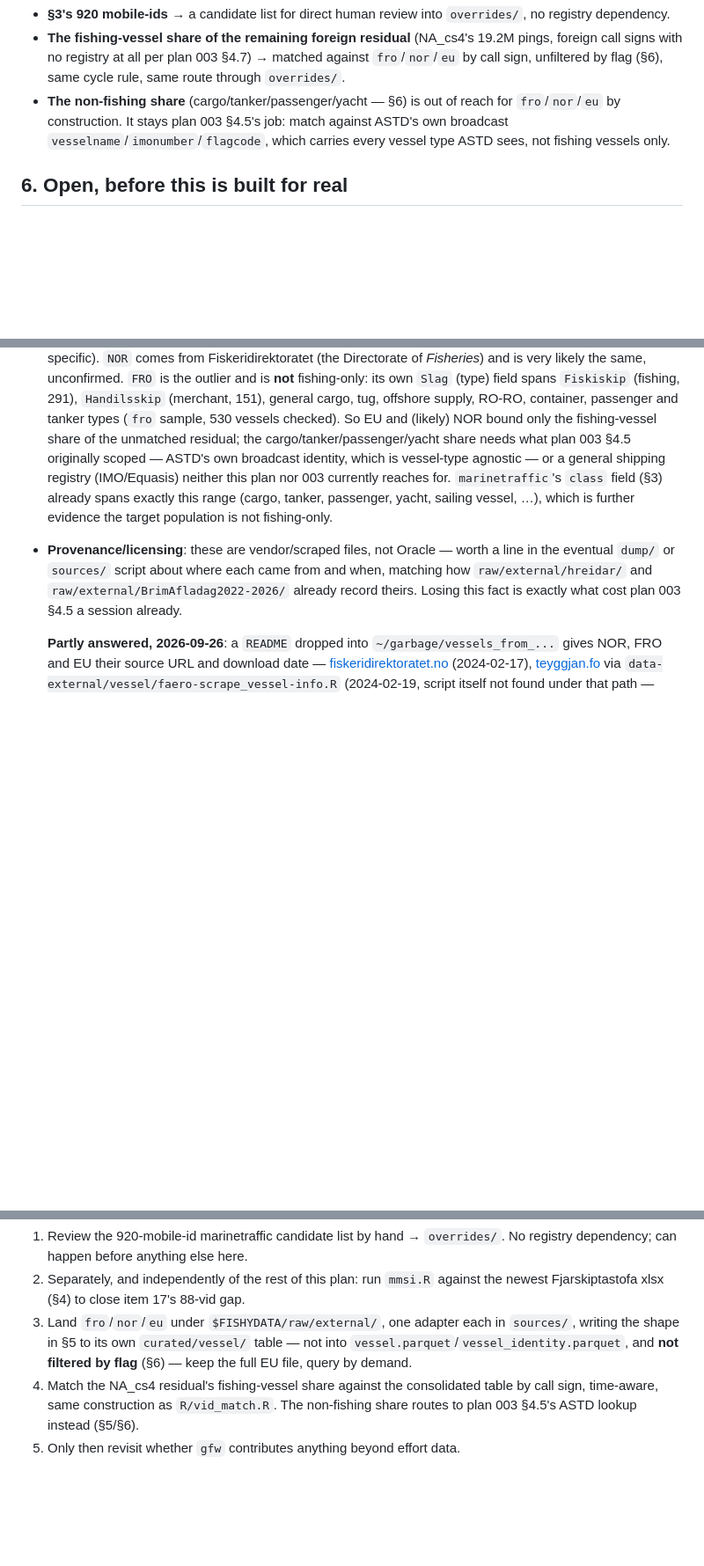
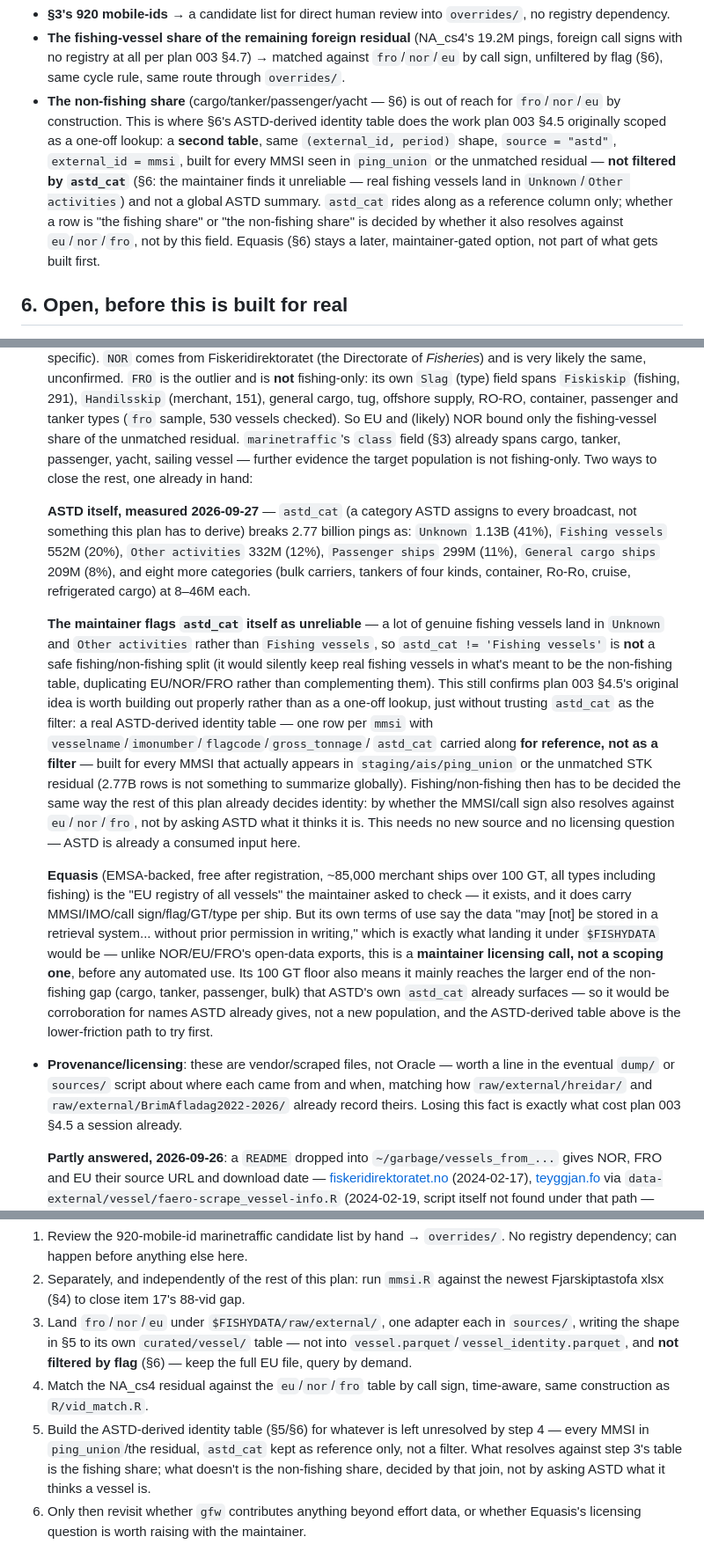
Before and after one commit to einarhjorleifsson/fishycode, a Markdown page: curate/plans/008-north-atlantic-vessel-registry.md, 3 parts joined by grey strips. Shown at 88% size. Drawn GitHub-style; blank space fills up the shorter version.

Commit message:
Add an ASTD-derived non-fishing identity table to plan 008; check Equasis
EU/NOR being fishing-fleet-only left a real gap: the cargo/tanker/passenger/
yacht share of STK's unmatched population. Two candidates:

- ASTD itself. Measured its astd_cat breakdown (2.77B pings: 41% Unknown,
  20% Fishing vessels, 12% Other activities, then passenger/cargo/tanker/
  bulk categories). The maintainer flags astd_cat as unreliable - real
  fishing vessels land in Unknown/Other activities - so it cannot be used
  to filter fishing from non-fishing. Corrected the design: build an
  ASTD-derived identity table for every MMSI seen in ping_union/the
  residual, carry astd_cat as reference only, and decide fishing vs.
  non-fishing by whether the MMSI/call sign resolves against eu/nor/fro,
  not by asking ASTD what it thinks a vessel is.

- Equasis, checked on the web at the maintainer's ask: a real EMSA-backed,
  free-after-registration registry of ~85,000 merchant ships over 100 GT,
  all types. It has MMSI/IMO/call sign/flag/GT/type per ship, but its terms
  of use restrict storing the data in a retrieval system without written
  permission - unlike NOR/EU/FRO's open-data exports, this is a maintainer
  licensing call, not a scoping one, and lower priority than the ASTD table
  since its 100 GT floor mostly overlaps what ASTD's own categories already
  surface.

Co-Authored-By: Claude Sonnet 5 <noreply@anthropic.com>

```diff
--- a/curate/plans/008-north-atlantic-vessel-registry.md
+++ b/curate/plans/008-north-atlantic-vessel-registry.md
@@ -122,9 +122,17 @@ consumers:
   → matched against `fro`/`nor`/`eu` by call sign, unfiltered by flag (§6),
   same cycle rule, same route through `overrides/`.
 - **The non-fishing share** (cargo/tanker/passenger/yacht — §6) is out of
-  reach for `fro`/`nor`/`eu` by construction. It stays plan 003 §4.5's job:
-  match against ASTD's own broadcast `vesselname`/`imonumber`/`flagcode`,
-  which carries every vessel type ASTD sees, not fishing vessels only.
+  reach for `fro`/`nor`/`eu` by construction. This is where §6's ASTD-derived
+  identity table does the work plan 003 §4.5 originally scoped as a one-off
+  lookup: a **second table**, same `(external_id, period)` shape, `source =
+  "astd"`, `external_id = mmsi`, built for every MMSI seen in `ping_union` or
+  the unmatched residual — **not filtered by `astd_cat`** (§6: the maintainer
+  finds it unreliable — real fishing vessels land in `Unknown`/`Other
+  activities`) and not a global ASTD summary. `astd_cat` rides along as a
+  reference column only; whether a row is "the fishing share" or "the
+  non-fishing share" is decided by whether it also resolves against
+  `eu`/`nor`/`fro`, not by this field. Equasis (§6) stays a later,
+  maintainer-gated option, not part of what gets built first.
 
 ## 6. Open, before this is built for real
 
@@ -198,12 +206,47 @@ consumers:
   `Handilsskip` (merchant, 151), general cargo, tug, offshore supply, RO-RO,
   container, passenger and tanker types (`fro` sample, 530 vessels checked).
   So EU and (likely) NOR bound only the fishing-vessel share of the unmatched
-  residual; the cargo/tanker/passenger/yacht share needs what plan 003 §4.5
-  originally scoped — ASTD's own broadcast identity, which is vessel-type
-  agnostic — or a general shipping registry (IMO/Equasis) neither this plan
-  nor 003 currently reaches for. `marinetraffic`'s `class` field (§3) already
-  spans exactly this range (cargo, tanker, passenger, yacht, sailing vessel,
-  …), which is further evidence the target population is not fishing-only.
+  residual. `marinetraffic`'s `class` field (§3) already spans cargo, tanker,
+  passenger, yacht, sailing vessel — further evidence the target population is
+  not fishing-only. Two ways to close the rest, one already in hand:
+
+  **ASTD itself, measured 2026-09-27** — `astd_cat` (a category ASTD assigns
+  to every broadcast, not something this plan has to derive) breaks 2.77
+  billion pings as: `Unknown` 1.13B (41%), `Fishing vessels` 552M (20%),
+  `Other activities` 332M (12%), `Passenger ships` 299M (11%), `General cargo
+  ships` 209M (8%), and eight more categories (bulk carriers, tankers of four
+  kinds, container, Ro-Ro, cruise, refrigerated cargo) at 8–46M each.
+
+  **The maintainer flags `astd_cat` itself as unreliable** — a lot of genuine
+  fishing vessels land in `Unknown` and `Other activities` rather than
+  `Fishing vessels`, so `astd_cat != 'Fishing vessels'` is **not** a safe
+  fishing/non-fishing split (it would silently keep real fishing vessels in
+  what's meant to be the non-fishing table, duplicating EU/NOR/FRO rather than
+  complementing them). This still confirms plan 003 §4.5's original idea is
+  worth building out properly rather than as a one-off lookup, just without
+  trusting `astd_cat` as the filter: a real ASTD-derived identity table — one
+  row per `mmsi` with `vesselname`/`imonumber`/`flagcode`/`gross_tonnage`/
+  `astd_cat` carried along **for reference, not as a filter** — built for
+  every MMSI that actually appears in `staging/ais/ping_union` or the
+  unmatched STK residual (2.77B rows is not something to summarize globally).
+  Fishing/non-fishing then has to be decided the same way the rest of this
+  plan already decides identity: by whether the MMSI/call sign also resolves
+  against `eu`/`nor`/`fro`, not by asking ASTD what it thinks it is. This needs
+  no new source and no licensing question — ASTD is already a consumed input
+  here.
+
+  **Equasis** (EMSA-backed, free after registration, ~85,000 merchant ships
+  over 100 GT, all types including fishing) is the "EU registry of all
+  vessels" the maintainer asked to check — it exists, and it does carry
+  MMSI/IMO/call sign/flag/GT/type per ship. But its own terms of use say the
+  data "may [not] be stored in a retrieval system... without prior permission
+  in writing," which is exactly what landing it under `$FISHYDATA` would be —
+  unlike NOR/EU/FRO's open-data exports, this is a **maintainer licensing
+  call, not a scoping one**, before any automated use. Its 100 GT floor also
+  means it mainly reaches the larger end of the non-fishing gap (cargo, tanker,
+  passenger, bulk) that ASTD's own `astd_cat` already surfaces — so it would
+  be corroboration for names ASTD already gives, not a new population, and
+  the ASTD-derived table above is the lower-friction path to try first.
 - **Provenance/licensing**: these are vendor/scraped files, not Oracle — worth
   a line in the eventual `dump/` or `sources/` script about where each came
   from and when, matching how `raw/external/hreidar/` and
@@ -240,7 +283,12 @@ consumers:
    `sources/`, writing the shape in §5 to its own `curated/vessel/` table —
    not into `vessel.parquet`/`vessel_identity.parquet`, and **not filtered by
    flag** (§6) — keep the full EU file, query by demand.
-4. Match the NA_cs4 residual's fishing-vessel share against the consolidated
-   table by call sign, time-aware, same construction as `R/vid_match.R`. The
-   non-fishing share routes to plan 003 §4.5's ASTD lookup instead (§5/§6).
-5. Only then revisit whether `gfw` contributes anything beyond effort data.
+4. Match the NA_cs4 residual against the `eu`/`nor`/`fro` table by call sign,
+   time-aware, same construction as `R/vid_match.R`.
+5. Build the ASTD-derived identity table (§5/§6) for whatever is left
+   unresolved by step 4 — every MMSI in `ping_union`/the residual, `astd_cat`
+   kept as reference only, not a filter. What resolves against step 3's table
+   is the fishing share; what doesn't is the non-fishing share, decided by
+   that join, not by asking ASTD what it thinks a vessel is.
+6. Only then revisit whether `gfw` contributes anything beyond effort data, or
+   whether Equasis's licensing question is worth raising with the maintainer.
```
Also changed, not shown: curate/plans/README.md (+1 -1 lines).
